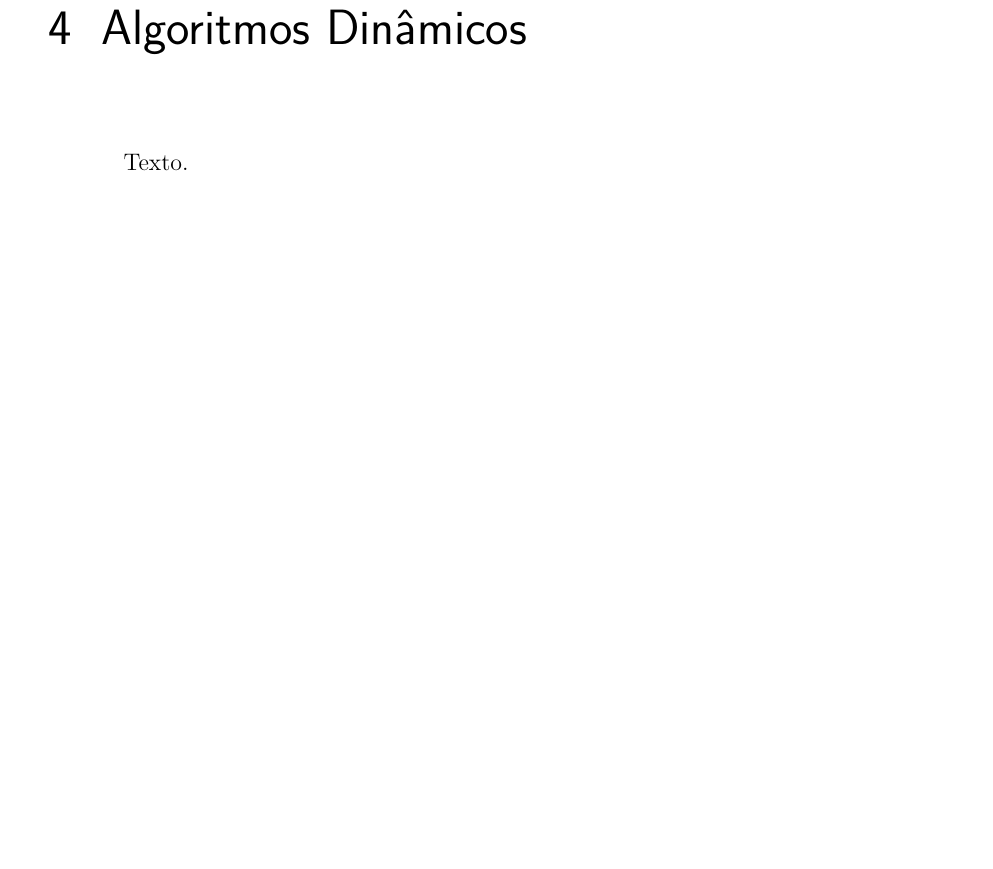
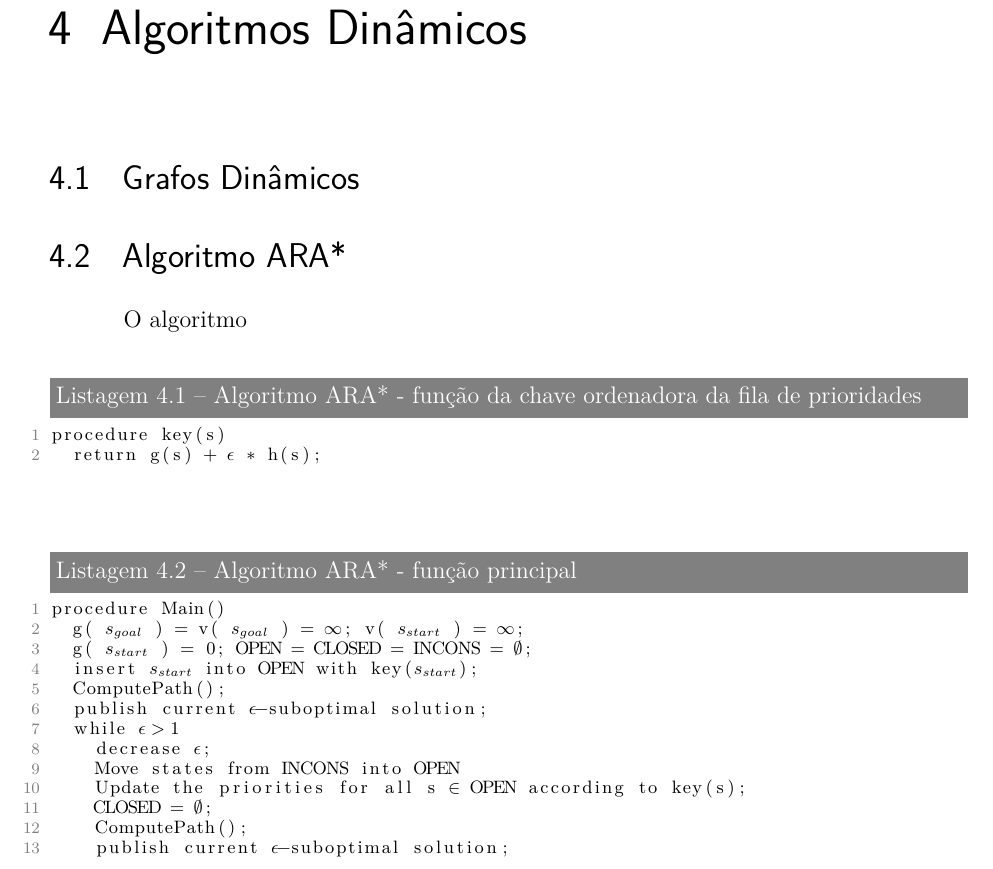
Before and after one commit to pedrohbh/PG-Dissertacao, a LaTeX thesis (Academia/PG.tex, which reads Academia/capitulos/ch4-dinamicos.tex): part of page 36 of 39 before the commit and part of page 37 of 40 after it, cut so that both start at the same text, the shorter picture padded with empty space. Compiled offline with pdfLaTeX.

Commit message:
Backup LI

```diff
--- a/Academia/capitulos/ch4-dinamicos.tex
+++ b/Academia/capitulos/ch4-dinamicos.tex
@@ -5,4 +5,31 @@
 \chapter{Algoritmos Dinâmicos}
 \label{sec-dinamicos}
 
-Texto.
+\section{Grafos Dinâmicos}
+\label{sec-dinamicos-grafos}
+
+
+\section{Algoritmo ARA*}
+\label{sec-dinamicos-ara}
+
+O algoritmo
+\begin{lstlisting}[ mathescape, label=lst-dinamicos-ara-key, caption=Algoritmo ARA* - função da chave ordenadora da fila de prioridades, float=htpb]
+procedure key(s)
+	return g(s) + $\epsilon$ * h(s);
+\end{lstlisting}
+
+\begin{lstlisting}[ mathescape, label=lst-dinamicos-ara-main, caption=Algoritmo ARA* - função principal, float=htpb]
+procedure Main()
+	g( $s_{goal}$ ) = v( $s_{goal}$ ) = $\infty$; v( $s_{start}$ ) = $\infty$;
+	g( $s_{start}$ ) = 0; OPEN = CLOSED = INCONS = $\emptyset$;
+	insert $s_{start}$ into OPEN with key($s_{start}$);
+	ComputePath();
+	publish current $\epsilon$-suboptimal solution;
+	while $\epsilon > 1$
+		decrease $\epsilon$;
+		Move states from INCONS into OPEN
+		Update the priorities for all s $\in$ OPEN according to key(s);
+		CLOSED = $\emptyset$;
+		ComputePath();
+		publish current $\epsilon$-suboptimal solution;
+\end{lstlisting}
```
Also changed, not shown: Academia/PG.pdf.
